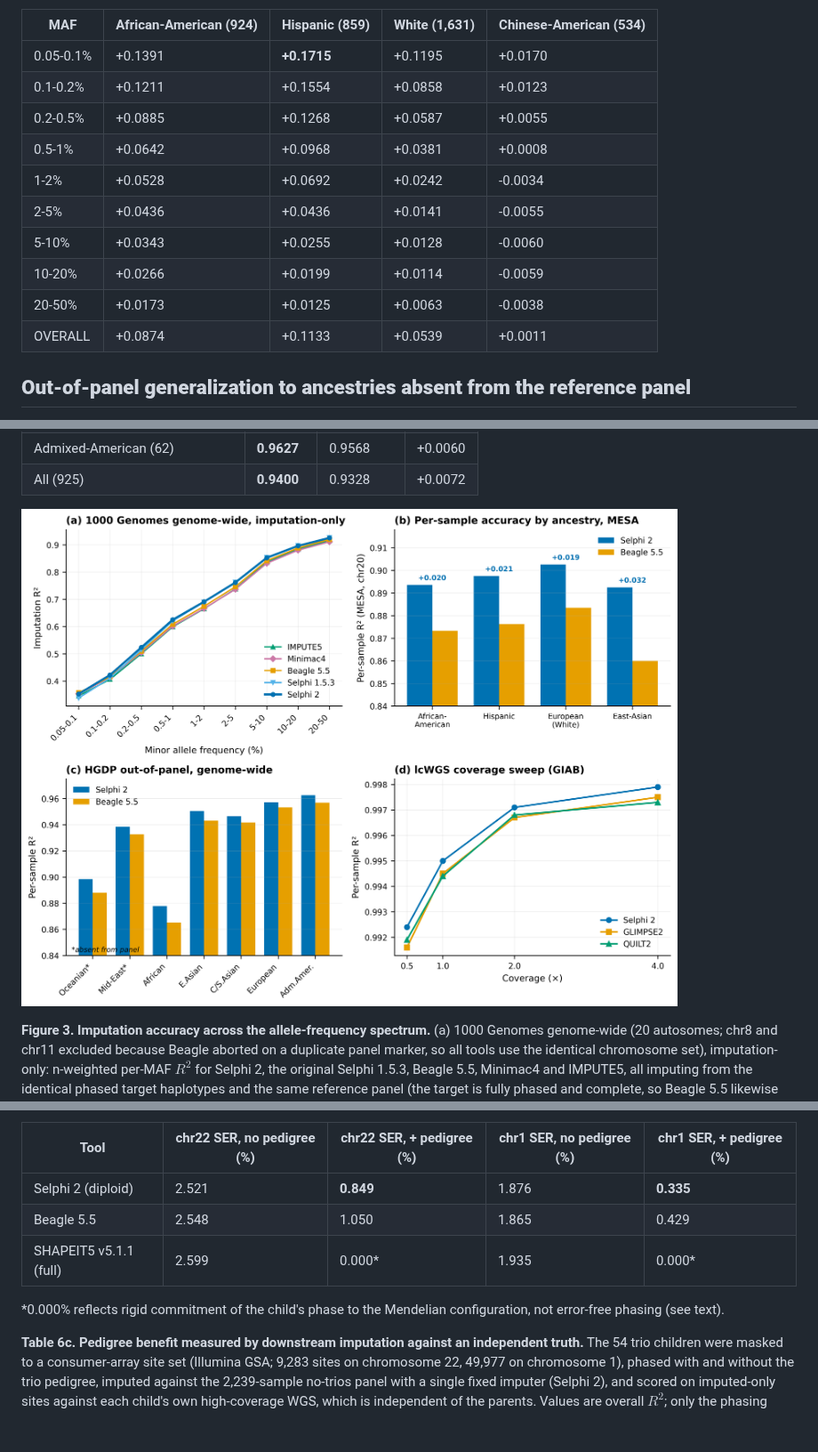
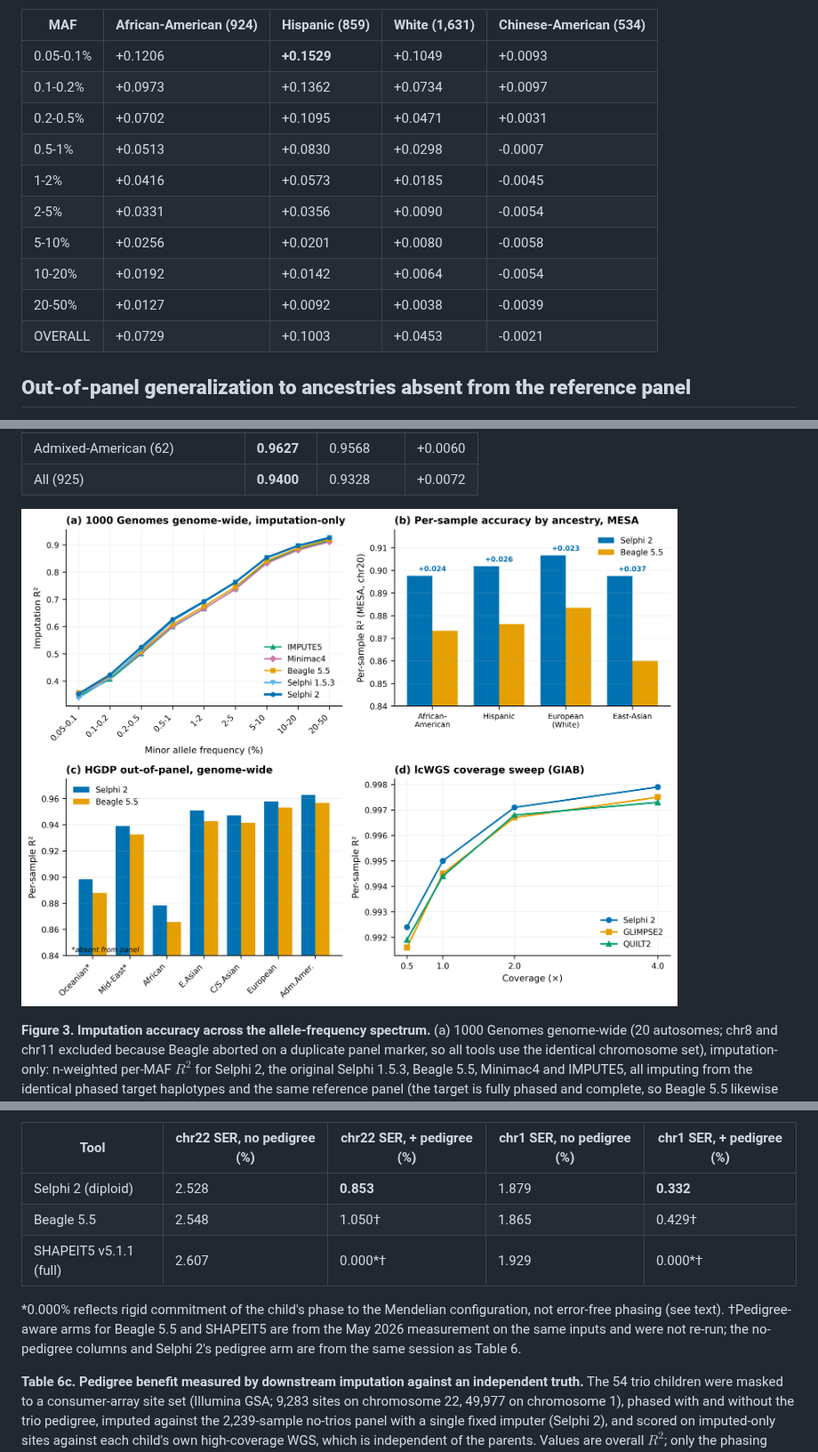
Before and after one commit to omicsedge/selphi, a Markdown page: paper/selphi2_paper.md, 3 parts joined by grey strips. Shown at 89% size. GitHub-like rendering; pictures changed too: paper/figures/figure3_accuracy.png; blank space fills up the shorter version.

```diff
--- a/paper/selphi2_paper.md
+++ b/paper/selphi2_paper.md
@@ -390,16 +390,16 @@ To test whether this candidate-set truncation falls preferentially on minority a
 
 | MAF | African-American (924) | Hispanic (859) | White (1,631) | Chinese-American (534) |
 |---|---|---|---|---|
-| 0.05-0.1% | +0.1391 | **+0.1715** | +0.1195 | +0.0170 |
-| 0.1-0.2%  | +0.1211 | +0.1554 | +0.0858 | +0.0123 |
-| 0.2-0.5%  | +0.0885 | +0.1268 | +0.0587 | +0.0055 |
-| 0.5-1%    | +0.0642 | +0.0968 | +0.0381 | +0.0008 |
-| 1-2%      | +0.0528 | +0.0692 | +0.0242 | -0.0034 |
-| 2-5%      | +0.0436 | +0.0436 | +0.0141 | -0.0055 |
-| 5-10%     | +0.0343 | +0.0255 | +0.0128 | -0.0060 |
-| 10-20%    | +0.0266 | +0.0199 | +0.0114 | -0.0059 |
-| 20-50%    | +0.0173 | +0.0125 | +0.0063 | -0.0038 |
-| OVERALL   | +0.0874 | +0.1133 | +0.0539 | +0.0011 |
+| 0.05-0.1% | +0.1206 | **+0.1529** | +0.1049 | +0.0093 |
+| 0.1-0.2%  | +0.0973 | +0.1362 | +0.0734 | +0.0097 |
+| 0.2-0.5%  | +0.0702 | +0.1095 | +0.0471 | +0.0031 |
+| 0.5-1%    | +0.0513 | +0.0830 | +0.0298 | -0.0007 |
+| 1-2%      | +0.0416 | +0.0573 | +0.0185 | -0.0045 |
+| 2-5%      | +0.0331 | +0.0356 | +0.0090 | -0.0054 |
+| 5-10%     | +0.0256 | +0.0201 | +0.0080 | -0.0058 |
+| 10-20%    | +0.0192 | +0.0142 | +0.0064 | -0.0054 |
+| 20-50%    | +0.0127 | +0.0092 | +0.0038 | -0.0039 |
+| OVERALL   | +0.0729 | +0.1003 | +0.0453 | -0.0021 |
 
 ## **Out-of-panel generalization to ancestries absent from the reference panel**
 
@@ -484,11 +484,11 @@ To confirm that the pedigree improves phasing in a way that is real rather than
 
 | Tool | chr22 SER, no pedigree (%) | chr22 SER, + pedigree (%) | chr1 SER, no pedigree (%) | chr1 SER, + pedigree (%) |
 |---|---|---|---|---|
-| Selphi 2 (diploid) | 2.521 | **0.849** | 1.876 | **0.335** |
-| Beagle 5.5 | 2.548 | 1.050 | 1.865 | 0.429 |
-| SHAPEIT5 v5.1.1 (full) | 2.599 | 0.000\* | 1.935 | 0.000\* |
+| Selphi 2 (diploid) | 2.528 | **0.853** | 1.879 | **0.332** |
+| Beagle 5.5 | 2.548 | 1.050† | 1.865 | 0.429† |
+| SHAPEIT5 v5.1.1 (full) | 2.607 | 0.000\*† | 1.929 | 0.000\*† |
 
-\*0.000% reflects rigid commitment of the child's phase to the Mendelian configuration, not error-free phasing (see text).
+\*0.000% reflects rigid commitment of the child's phase to the Mendelian configuration, not error-free phasing (see text). †Pedigree-aware arms for Beagle 5.5 and SHAPEIT5 are from the May 2026 measurement on the same inputs and were not re-run; the no-pedigree columns and Selphi 2's pedigree arm are from the same session as Table 6.
 
 **Table 6c. Pedigree benefit measured by downstream imputation against an independent truth.** The 54 trio children were masked to a consumer-array site set (Illumina GSA; 9,283 sites on chromosome 22, 49,977 on chromosome 1), phased with and without the trio pedigree, imputed against the 2,239-sample no-trios panel with a single fixed imputer (Selphi 2), and scored on imputed-only sites against each child's own high-coverage WGS, which is independent of the parents. Values are overall $R^2$; only the phasing input varies between rows. The paired per-sample gains from the pedigree are significant for every phaser (chromosome 22 +0.0048 to +0.0079; chromosome 1 +0.0035 to +0.0046; all 95% CIs exclude zero; 46-54 of 54 samples).
 
```
Also changed, not shown: other parts of paper/selphi2_paper.md (+27 -27 lines), paper/supplementary_info.md (+26 -26 lines), 5 other files.
